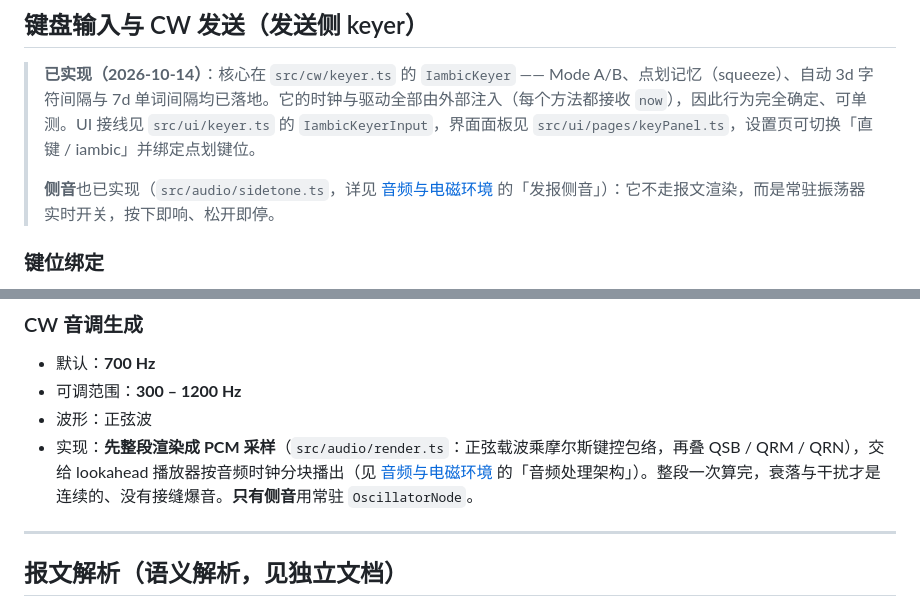
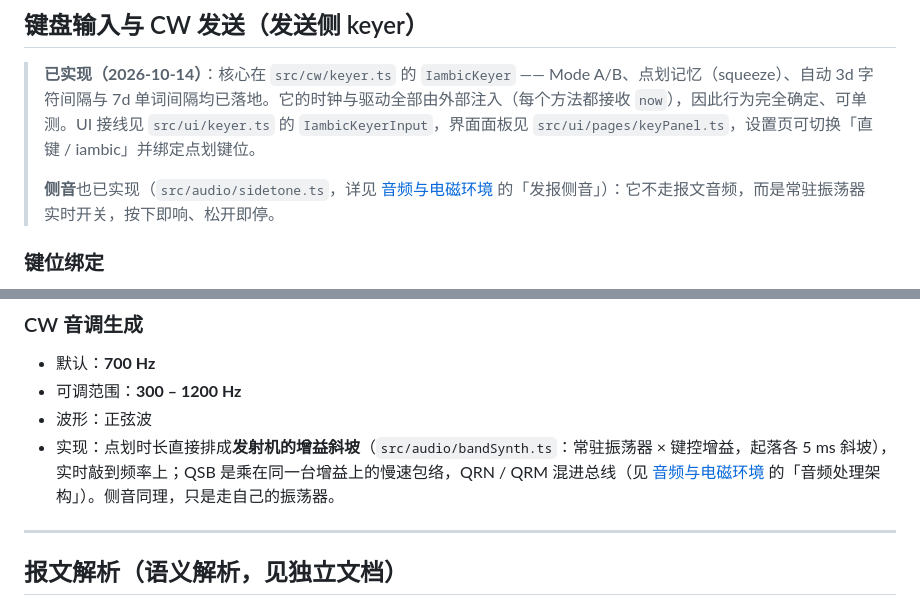
Before and after one commit to LYZhelloworld/cw-qso-trainer, a Markdown page: doc/CW-PARSING.md, 2 parts joined by grey strips. Drawn GitHub-style.

```diff
--- a/doc/CW-PARSING.md
+++ b/doc/CW-PARSING.md
@@ -14,7 +14,7 @@
 
 > **已实现（2026-10-14）**：核心在 `src/cw/keyer.ts` 的 `IambicKeyer` —— Mode A/B、点划记忆（squeeze）、自动 3d 字符间隔与 7d 单词间隔均已落地。它的时钟与驱动全部由外部注入（每个方法都接收 `now`），因此行为完全确定、可单测。UI 接线见 `src/ui/keyer.ts` 的 `IambicKeyerInput`，界面面板见 `src/ui/pages/keyPanel.ts`，设置页可切换「直键 / iambic」并绑定点划键位。
 >
-> **侧音**也已实现（`src/audio/sidetone.ts`，详见 [音频与电磁环境](./AUDIO-ENVIRONMENT.md) 的「发报侧音」）：它不走报文渲染，而是常驻振荡器实时开关，按下即响、松开即停。
+> **侧音**也已实现（`src/audio/sidetone.ts`，详见 [音频与电磁环境](./AUDIO-ENVIRONMENT.md) 的「发报侧音」）：它不走报文音频，而是常驻振荡器实时开关，按下即响、松开即停。
 
 ### 键位绑定
 
@@ -153,7 +153,7 @@
 - 默认：**700 Hz**
 - 可调范围：**300 – 1200 Hz**
 - 波形：正弦波
-- 实现：**先整段渲染成 PCM 采样**（`src/audio/render.ts`：正弦载波乘摩尔斯键控包络，再叠 QSB / QRM / QRN），交给 lookahead 播放器按音频时钟分块播出（见 [音频与电磁环境](./AUDIO-ENVIRONMENT.md) 的「音频处理架构」）。整段一次算完，衰落与干扰才是连续的、没有接缝爆音。**只有侧音**用常驻 `OscillatorNode`。
+- 实现：点划时长直接排成**发射机的增益斜坡**（`src/audio/bandSynth.ts`：常驻振荡器 × 键控增益，起落各 5 ms 斜坡），实时敲到频率上；QSB 是乘在同一台增益上的慢速包络，QRN / QRM 混进总线（见 [音频与电磁环境](./AUDIO-ENVIRONMENT.md) 的「音频处理架构」）。侧音同理，只是走自己的振荡器。
 
 ---
 
```
Also changed, not shown: doc/AUDIO-ENVIRONMENT.md (+39 -13 lines), doc/UI.md (+1 -0 lines).
